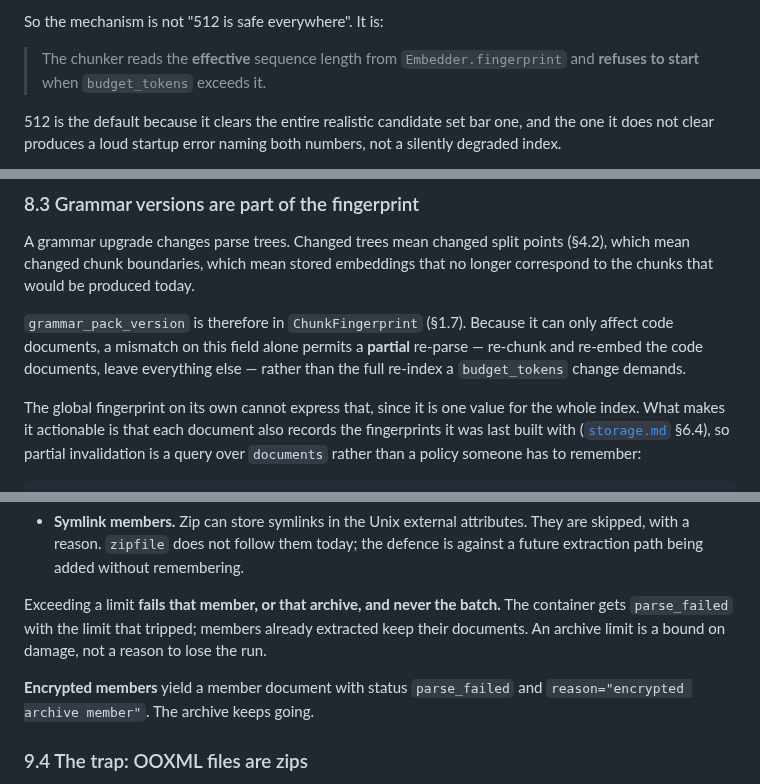
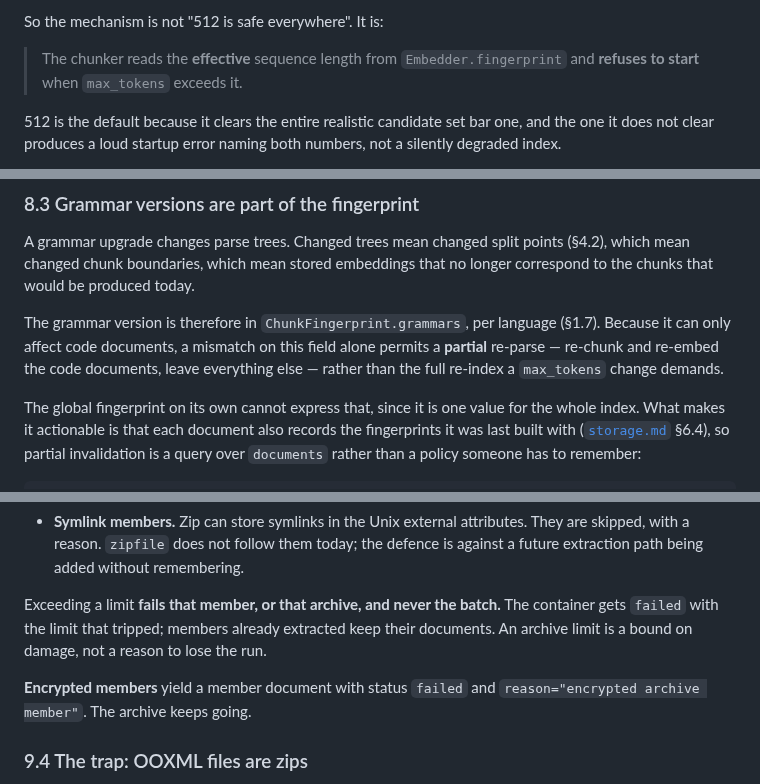
Before and after one commit to mgd43b/manicule, a Markdown page: docs/parsing.md, 3 parts joined by grey strips. Rendered like a GitHub page.

```diff
--- a/docs/parsing.md
+++ b/docs/parsing.md
@@ -56,7 +56,7 @@ architecture limits gets this wrong.
 So the mechanism is not "512 is safe everywhere". It is:
 
 > The chunker reads the **effective** sequence length from `Embedder.fingerprint` and
-> **refuses to start** when `budget_tokens` exceeds it.
+> **refuses to start** when `max_tokens` exceeds it.
 
 512 is the default because it clears the entire realistic candidate set bar one, and the
 one it does not clear produces a loud startup error naming both numbers, not a silently
@@ -1178,10 +1179,10 @@ A grammar upgrade changes parse trees. Changed trees mean changed split points (
 mean changed chunk boundaries, which mean stored embeddings that no longer correspond to the
 chunks that would be produced today.
 
-`grammar_pack_version` is therefore in `ChunkFingerprint` (§1.7). Because it can only affect
+The grammar version is therefore in `ChunkFingerprint.grammars`, per language (§1.7). Because it can only affect
 code documents, a mismatch on this field alone permits a **partial** re-parse — re-chunk and
 re-embed the code documents, leave everything else — rather than the full re-index a
-`budget_tokens` change demands.
+`max_tokens` change demands.
 
 The global fingerprint on its own cannot express that, since it is one value for the whole
 index. What makes it actionable is that each document also records the fingerprints it was
@@ -1307,10 +1308,10 @@ Two more, which are about names rather than sizes:
   future extraction path being added without remembering.
 
 Exceeding a limit **fails that member, or that archive, and never the batch.** The container
-gets `parse_failed` with the limit that tripped; members already extracted keep their
+gets `failed` with the limit that tripped; members already extracted keep their
 documents. An archive limit is a bound on damage, not a reason to lose the run.
 
-**Encrypted members** yield a member document with status `parse_failed` and
+**Encrypted members** yield a member document with status `failed` and
 `reason="encrypted archive member"`. The archive keeps going.
 
 ### 9.4 The trap: OOXML files are zips
```
Also changed, not shown: other parts of docs/parsing.md (+16 -15 lines).
